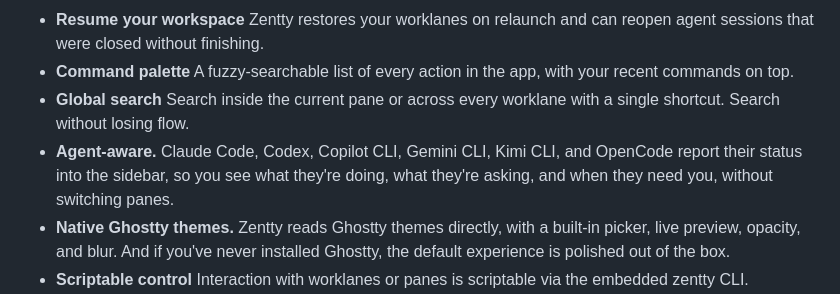
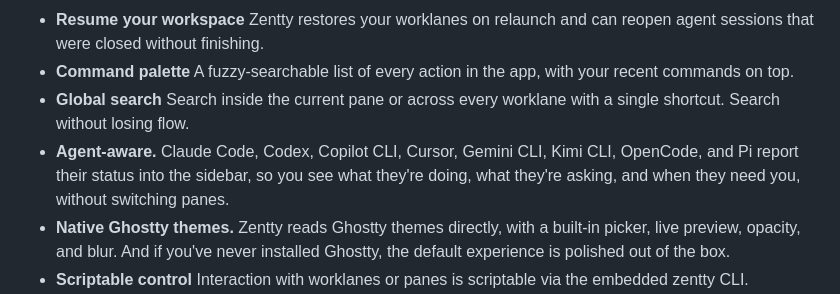
Before and after one commit to dedene/zentty, a Markdown page: README.md, the part around the change. Drawn GitHub-style.

Commit message:
Add Cursor and Pi to README agent-aware feature list
Updates the README to mention Cursor and Pi alongside the other
supported agents in the agent-aware feature bullet.

```diff
--- a/README.md
+++ b/README.md
@@ -32,7 +32,7 @@
 - **Resume your workspace** Zentty restores your worklanes on relaunch and can reopen agent sessions that were closed without finishing.
 - **Command palette** A fuzzy-searchable list of every action in the app, with your recent commands on top.
 - **Global search** Search inside the current pane or across every worklane with a single shortcut. Search without losing flow.
-- **Agent-aware.** Claude Code, Codex, Copilot CLI, Gemini CLI, Kimi CLI, and OpenCode report their status into the sidebar, so you see what they're doing, what they're asking, and when they need you, without switching panes.
+- **Agent-aware.** Claude Code, Codex, Copilot CLI, Cursor, Gemini CLI, Kimi CLI, OpenCode, and Pi report their status into the sidebar, so you see what they're doing, what they're asking, and when they need you, without switching panes.
 - **Native Ghostty themes.** Zentty reads Ghostty themes directly, with a built-in picker, live preview, opacity, and blur. And if you've never installed
    Ghostty, the default experience is polished out of the box.
 - **Scriptable control** Interaction with worklanes or panes is scriptable via the embedded zentty CLI.
```
